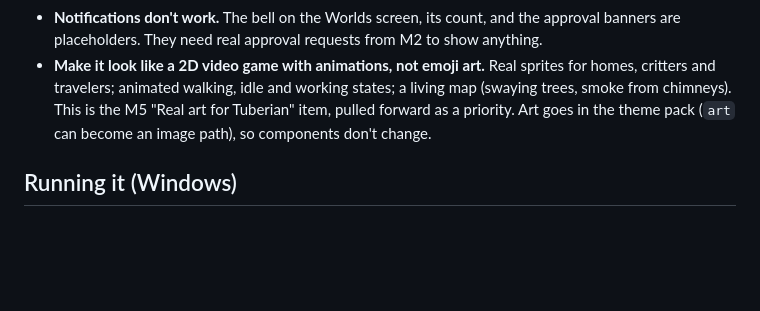
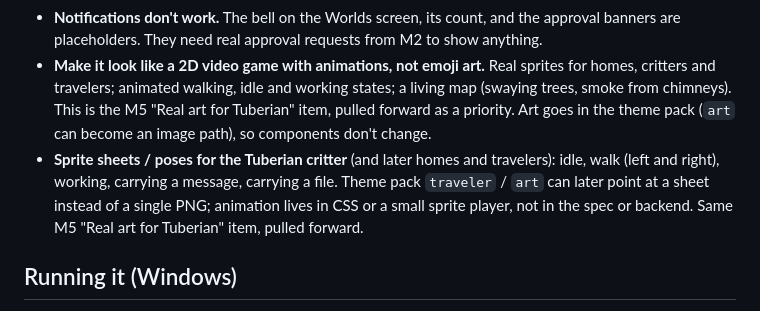
Before and after one commit to wolfejackson172005-arch/Tuberium, a Markdown page: docs/HANDOFF.md, the part around the change. Rendered like a GitHub page; blank space fills up the shorter version.

Commit message:
Handoff: note sprite-sheet poses for later Tuberian art
Co-authored-by: Cursor <cursoragent@cursor.com>

```diff
--- a/docs/HANDOFF.md
+++ b/docs/HANDOFF.md
@@ -39,6 +39,7 @@ Not started. Each note says which roadmap milestone it fits.
   - add and remove agents, and add and remove lines (M3: Builder). The note said "roads", but these are lines in the spec, and they stay a web: one line per pair of houses that can talk.
 - **Notifications don't work.** The bell on the Worlds screen, its count, and the approval banners are placeholders. They need real approval requests from M2 to show anything.
 - **Make it look like a 2D video game with animations, not emoji art.** Real sprites for homes, critters and travelers; animated walking, idle and working states; a living map (swaying trees, smoke from chimneys). This is the M5 "Real art for Tuberian" item, pulled forward as a priority. Art goes in the theme pack (`art` can become an image path), so components don't change.
+- **Sprite sheets / poses for the Tuberian critter** (and later homes and travelers): idle, walk (left and right), working, carrying a message, carrying a file. Theme pack `traveler` / `art` can later point at a sheet instead of a single PNG; animation lives in CSS or a small sprite player, not in the spec or backend. Same M5 "Real art for Tuberian" item, pulled forward.
 
 ## Running it (Windows)
 
```
Also changed, not shown: docs/THEMES.md (+1 -1 lines).
